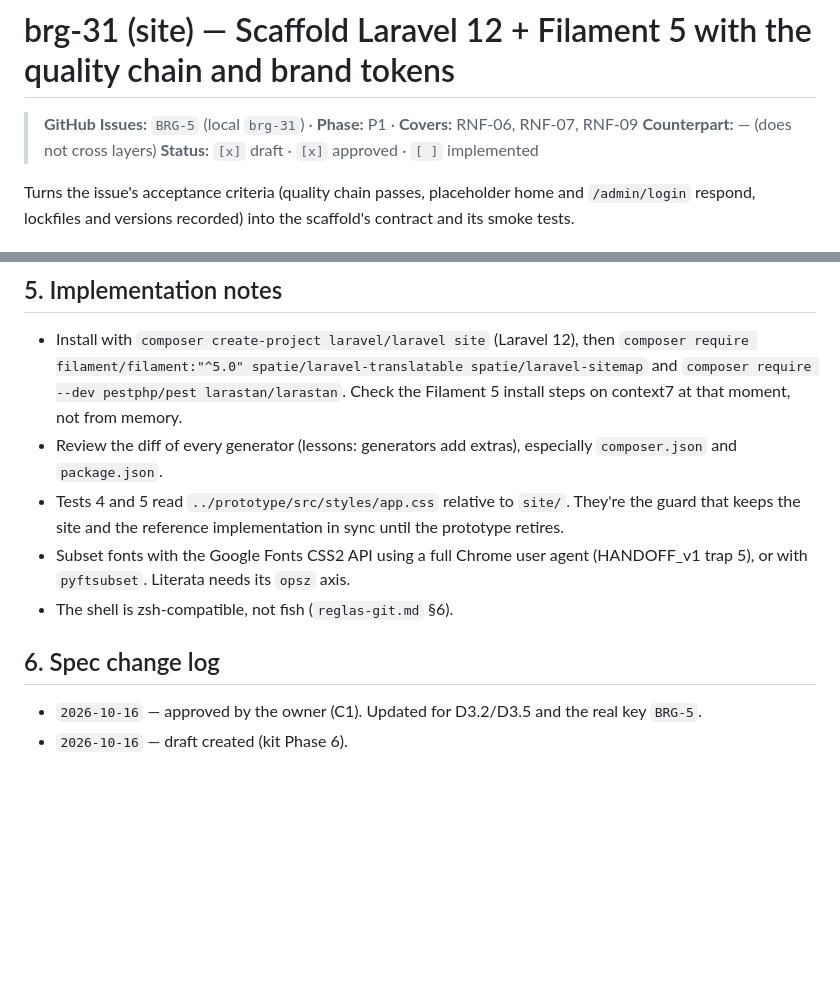
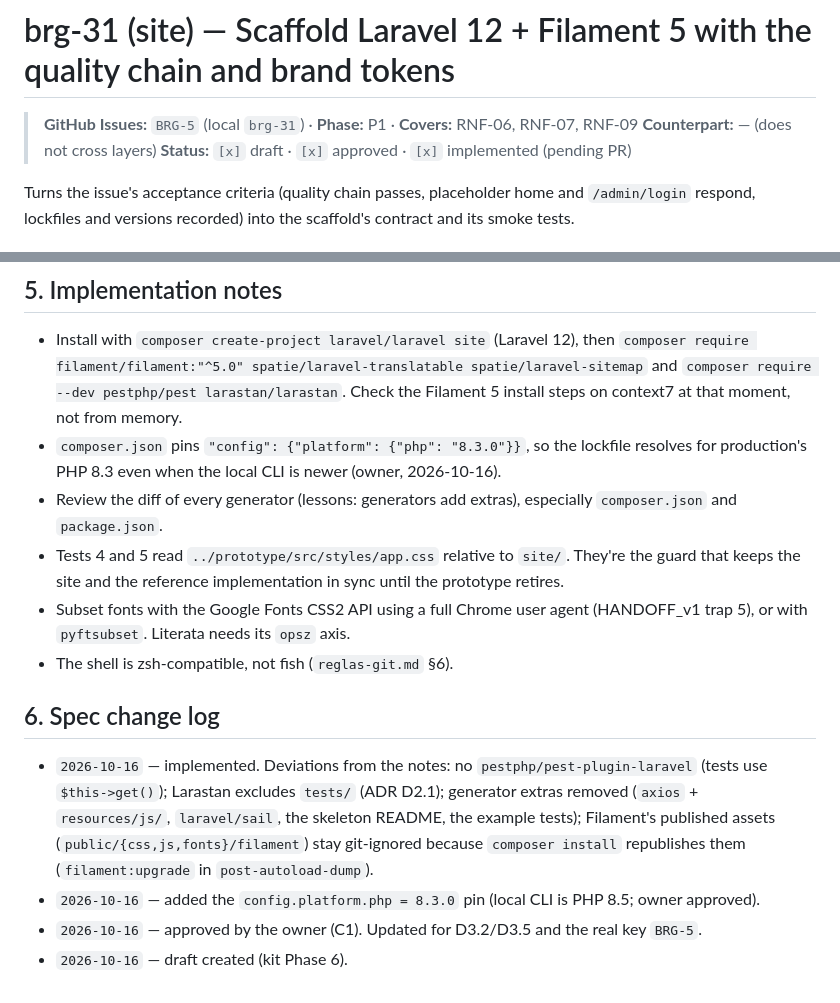
Before and after one commit to Cheboy04/Bridge_WebPage, a Markdown page: docs/specs/brg-31.md, 2 parts joined by grey strips. Drawn GitHub-style; blank space fills up the shorter version.

Commit message:
docs: BRG-5 record installed versions and Larastan level, mark brg-31 implemented

```diff
--- a/docs/specs/brg-31.md
+++ b/docs/specs/brg-31.md
@@ -2,7 +2,7 @@
 
 > **GitHub Issues:** `BRG-5` (local `brg-31`) · **Phase:** P1 · **Covers:** RNF-06, RNF-07, RNF-09
 > **Counterpart:** — (does not cross layers)
-> **Status:** `[x]` draft · `[x]` approved · `[ ]` implemented
+> **Status:** `[x]` draft · `[x]` approved · `[x]` implemented (pending PR)
 
 Turns the issue's acceptance criteria (quality chain passes, placeholder home and `/admin/login` respond, lockfiles and versions recorded) into the scaffold's contract and its smoke tests.
 
@@ -81,6 +81,7 @@ Not a Pest test, checked in review (step `.04`): `vendor/bin/pint --test` and `v
 ## 5. Implementation notes
 
 - Install with `composer create-project laravel/laravel site` (Laravel 12), then `composer require filament/filament:"^5.0" spatie/laravel-translatable spatie/laravel-sitemap` and `composer require --dev pestphp/pest larastan/larastan`. Check the Filament 5 install steps on context7 at that moment, not from memory.
+- `composer.json` pins `"config": {"platform": {"php": "8.3.0"}}`, so the lockfile resolves for production's PHP 8.3 even when the local CLI is newer (owner, 2026-10-16).
 - Review the diff of every generator (lessons: generators add extras), especially `composer.json` and `package.json`.
 - Tests 4 and 5 read `../prototype/src/styles/app.css` relative to `site/`. They're the guard that keeps the site and the reference implementation in sync until the prototype retires.
 - Subset fonts with the Google Fonts CSS2 API using a full Chrome user agent (HANDOFF_v1 trap 5), or with `pyftsubset`. Literata needs its `opsz` axis.
@@ -88,5 +89,7 @@ Not a Pest test, checked in review (step `.04`): `vendor/bin/pint --test` and `v
 
 ## 6. Spec change log
 
+- `2026-10-16` — implemented. Deviations from the notes: no `pestphp/pest-plugin-laravel` (tests use `$this->get()`); Larastan excludes `tests/` (ADR D2.1); generator extras removed (`axios` + `resources/js/`, `laravel/sail`, the skeleton README, the example tests); Filament's published assets (`public/{css,js,fonts}/filament`) stay git-ignored because `composer install` republishes them (`filament:upgrade` in `post-autoload-dump`).
+- `2026-10-16` — added the `config.platform.php = 8.3.0` pin (local CLI is PHP 8.5; owner approved).
 - `2026-10-16` — approved by the owner (C1). Updated for D3.2/D3.5 and the real key `BRG-5`.
 - `2026-10-16` — draft created (kit Phase 6).
```
Also changed, not shown: docs/adr/decisiones-tecnicas.md (+10 -10 lines), 1 other file.
